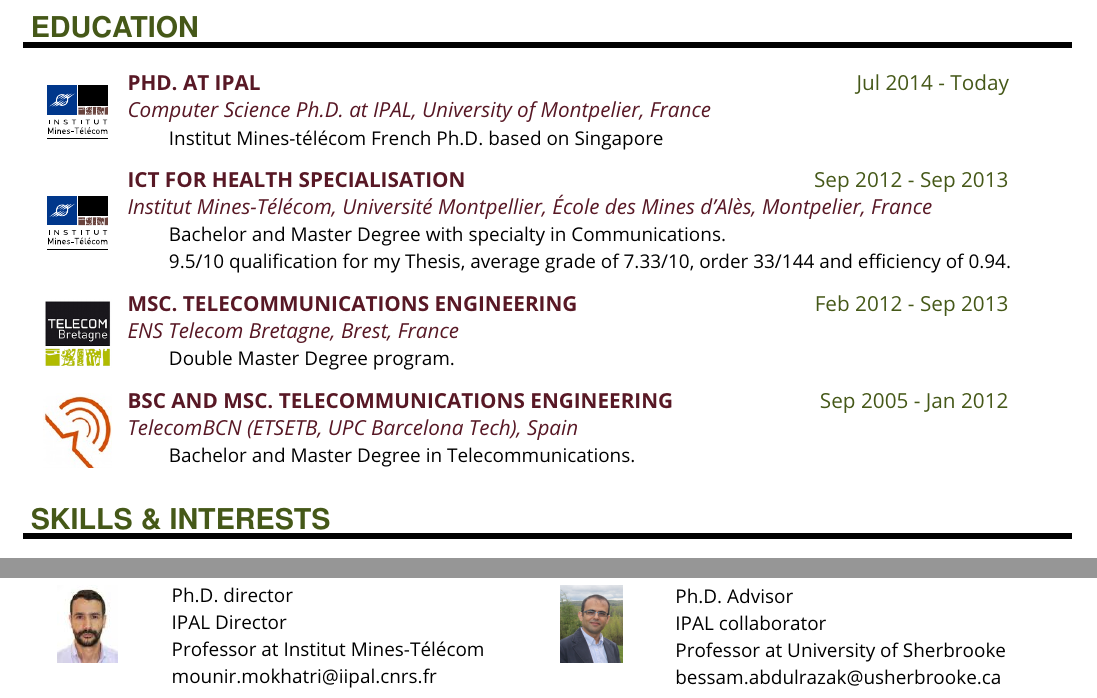
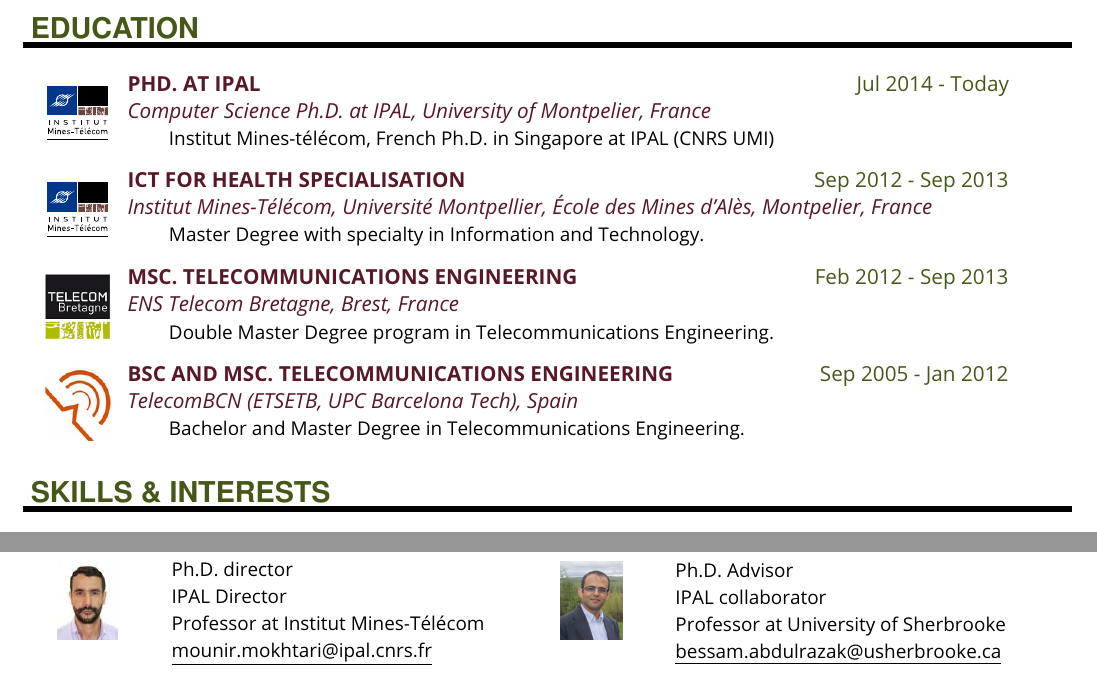
Before and after one commit to JoaquimBellmunt/CV_Latex, a LaTeX document (main.tex): two parts of pages 1 and 2 of 2, joined at a grey line, cut so that both start at the same text. Compiled offline with pdfLaTeX.

Commit message:
Update on Overleaf.

```diff
--- a/main.tex
+++ b/main.tex
@@ -1,5 +1,13 @@
 \documentclass[paper=a4,fontsize=11pt]{temp} % KOMA-article
 \usepackage{array}
+\usepackage[%
+  colorlinks=true,%
+  urlcolor=blue%
+]{hyperref}
+\newcommand{\at}{\makeatletter @\makeatother}
+\usepackage{color}
+\definecolor{redCV}{RGB}{88,24,37}
+
 
 \begin{document}
 \sepspace
@@ -62,22 +73,22 @@
 \noindent
 
 
-\EducationEntry{Phd. at IPAL}{Jul 2014 - Today}{Computer Science Ph.D. at IPAL, University of Montpelier, France}{Institut Mines-télécom French Ph.D. based on Singapore} {IMG/imt}
+\EducationEntry{Phd. at IPAL}{Jul 2014 - Today}{Computer Science Ph.D. at IPAL, University of Montpelier, France}{Institut Mines-télécom, French Ph.D. in Singapore at IPAL (CNRS UMI)} {IMG/imt}
 
 \sepspace
 
 
-\EducationEntry{ICT for Health Specialisation}{Sep 2012 - Sep 2013}{Institut Mines-Télécom, Université Montpellier, École des Mines d'Alès, Montpelier, France}{Bachelor and Master Degree with specialty in Communications.\\9.5/10 qualification for my Thesis, average grade of 7.33/10, order 33/144 and efficiency of 0.94.} {IMG/imt}
+\EducationEntry{ICT for Health Specialisation}{Sep 2012 - Sep 2013}{Institut Mines-Télécom, Université Montpellier, École des Mines d'Alès, Montpelier, France}{Master Degree with specialty in Information and Technology.} {IMG/imt}
 
 \sepspace
 
 
-\EducationEntry{MSc. Telecommunications Engineering}{Feb 2012 - Sep 2013}{ENS Telecom Bretagne, Brest, France}{Double Master Degree program.} {IMG/brest}
+\EducationEntry{MSc. Telecommunications Engineering}{Feb 2012 - Sep 2013}{ENS Telecom Bretagne, Brest, France}{Double Master Degree program in Telecommunications Engineering.} {IMG/brest}
 
 \sepspace
 
 
-\EducationEntry{BSc and MSc. Telecommunications Engineering}{Sep 2005 - Jan 2012}{TelecomBCN (ETSETB, UPC Barcelona Tech), Spain}{Bachelor and Master Degree in Telecommunications.} {IMG/logo_telecom_S}
+\EducationEntry{BSc and MSc. Telecommunications Engineering}{Sep 2005 - Jan 2012}{TelecomBCN (ETSETB, UPC Barcelona Tech), Spain}{Bachelor and Master Degree in Telecommunications Engineering.} {IMG/logo_telecom_S}
 
 
 %\sepspace
@@ -185,11 +198,11 @@
 \NewPart{Referees}{}
 \hspace{3mm}
 \begin{minipage}[t]{0.45\textwidth}
-\RefereeEntry{Prof. Mounir Mokhtari}{}{Ph.D. director \\ IPAL Director \\ Professor at Institut Mines-Télécom\\mounir.mokhatri@iipal.cnrs.fr} {pics/mounir}
+\RefereeEntry{Prof. Mounir Mokhtari}{}{Ph.D. director \\ IPAL Director \\ Professor at Institut Mines-Télécom\\ \underline{mounir.mokhtari@ipal.cnrs.fr}} {pics/mounir}
 \end{minipage}
 \hspace{0.02\textwidth}
 \begin{minipage}[t]{0.45\textwidth}
-\RefereeEntry{Prof. Bessam Abdulzarak}{}{Ph.D. Advisor\\ IPAL collaborator\\ Professor at University of Sherbrooke\\bessam.abdulrazak@usherbrooke.ca} {pics/Bessam}
+\RefereeEntry{Prof. Bessam Abdulzarak}{}{Ph.D. Advisor\\ IPAL collaborator\\ Professor at University of Sherbrooke\\ \underline{bessam.abdulrazak@usherbrooke.ca}} {pics/Bessam}
 \end{minipage}
  \sepspace
 
```
Also changed, not shown: main.tex (13 more changed lines).
